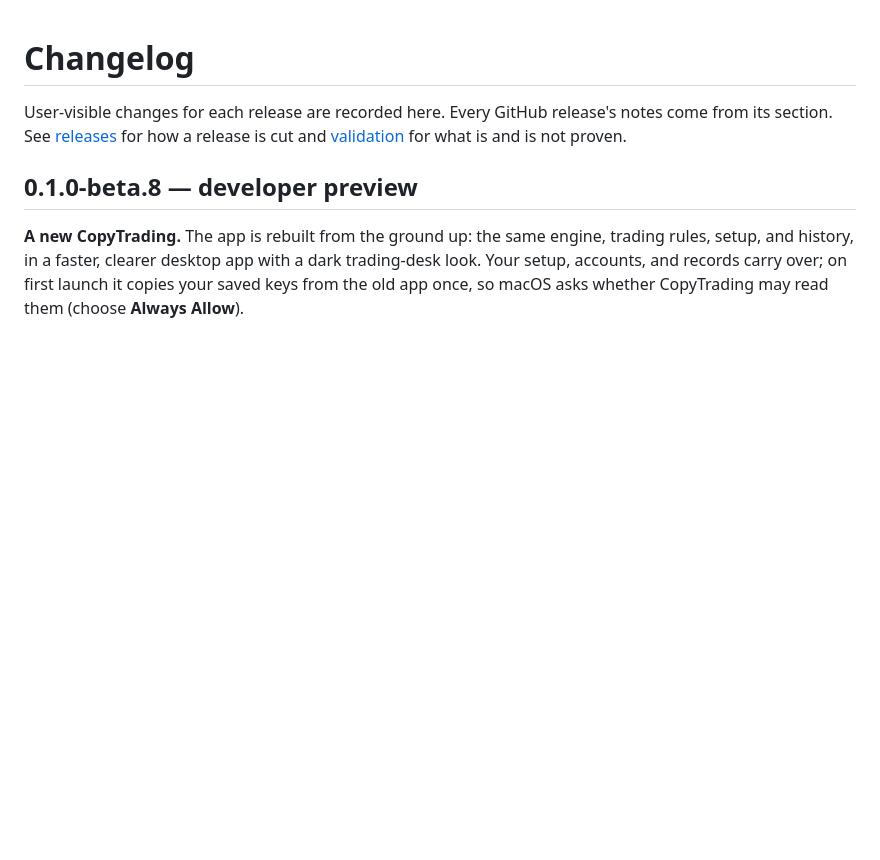
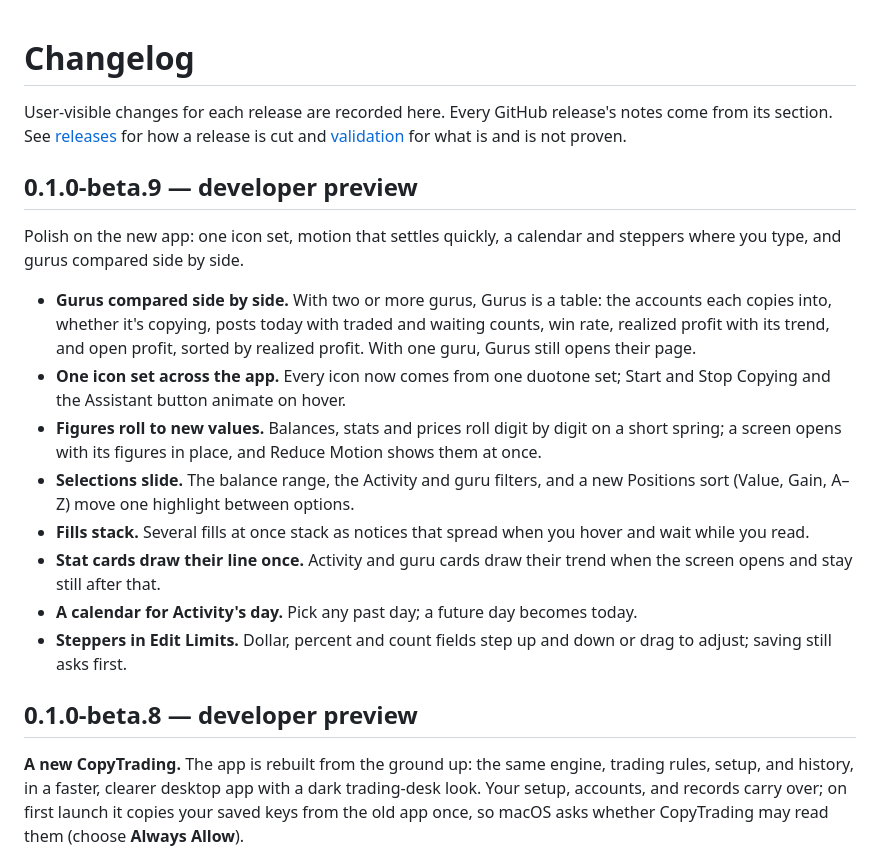
Before and after one commit to YZXBiz/copytrading, a Markdown page: CHANGELOG.md, the part around the change. Drawn GitHub-style; blank space fills up the shorter version.

```diff
--- a/CHANGELOG.md
+++ b/CHANGELOG.md
@@ -1,6 +1,19 @@
 # Changelog
 
 User-visible changes for each release are recorded here. Every GitHub release's notes come from its section. See [releases](docs/releases.md) for how a release is cut and [validation](docs/validation.md) for what is and is not proven.
+
+## 0.1.0-beta.9 — developer preview
+
+Polish on the new app: one icon set, motion that settles quickly, a calendar and steppers where you type, and gurus compared side by side.
+
+- **Gurus compared side by side.** With two or more gurus, Gurus is a table: the accounts each copies into, whether it's copying, posts today with traded and waiting counts, win rate, realized profit with its trend, and open profit, sorted by realized profit. With one guru, Gurus still opens their page.
+- **One icon set across the app.** Every icon now comes from one duotone set; Start and Stop Copying and the Assistant button animate on hover.
+- **Figures roll to new values.** Balances, stats and prices roll digit by digit on a short spring; a screen opens with its figures in place, and Reduce Motion shows them at once.
+- **Selections slide.** The balance range, the Activity and guru filters, and a new Positions sort (Value, Gain, A–Z) move one highlight between options.
+- **Fills stack.** Several fills at once stack as notices that spread when you hover and wait while you read.
+- **Stat cards draw their line once.** Activity and guru cards draw their trend when the screen opens and stay still after that.
+- **A calendar for Activity's day.** Pick any past day; a future day becomes today.
+- **Steppers in Edit Limits.** Dollar, percent and count fields step up and down or drag to adjust; saving still asks first.
 
 ## 0.1.0-beta.8 — developer preview
 
```
Also changed, not shown: README.md (+14 -8 lines), docs/assets/account.png, docs/assets/activity.png, docs/assets/connections.png, docs/assets/guru.png, docs/assets/gurus.png (added).
